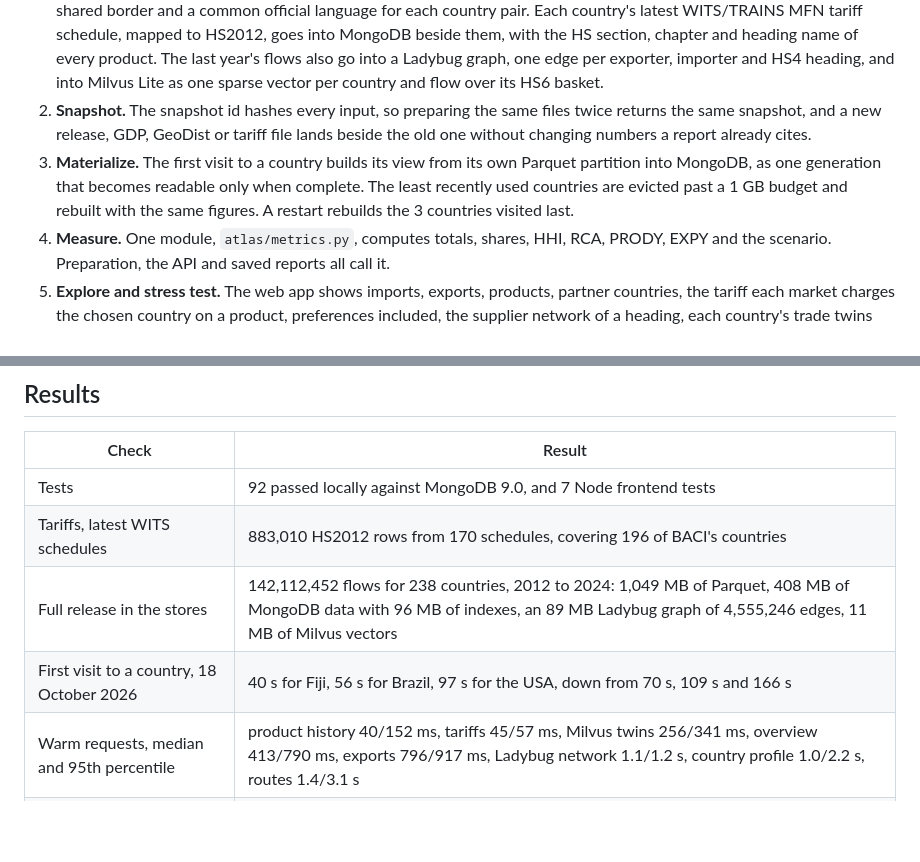
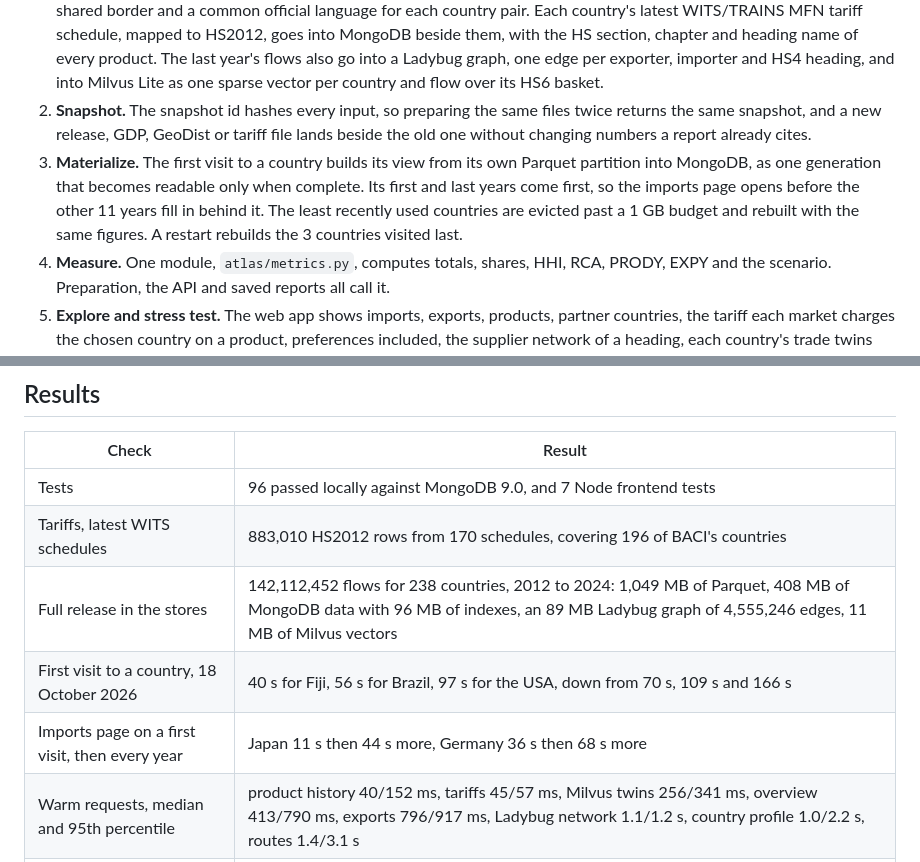
Before and after one commit to ReguiguiMohamed/AtlasOfDoubt, a Markdown page: README.md, 2 parts joined by grey strips. Rendered like a GitHub page; blank space fills up the shorter version.

```diff
--- a/README.md
+++ b/README.md
@@ -14,7 +14,7 @@ A concentrated supplier list is a choice when the world market is open and a con
 
 1. **Prepare.** `python -m atlas.prepare` checks the 13 yearly files of a BACI release in DuckDB, writes the valid flows once as Parquet partitioned by importer and year, and stores world totals, country-year summaries, RCA inputs and PRODY in MongoDB. An optional World Bank GDP file adds PRODY and EXPY, and the CEPII GeoDist files add the distance, a shared border and a common official language for each country pair. Each country's latest WITS/TRAINS MFN tariff schedule, mapped to HS2012, goes into MongoDB beside them, with the HS section, chapter and heading name of every product. The last year's flows also go into a Ladybug graph, one edge per exporter, importer and HS4 heading, and into Milvus Lite as one sparse vector per country and flow over its HS6 basket.
 2. **Snapshot.** The snapshot id hashes every input, so preparing the same files twice returns the same snapshot, and a new release, GDP, GeoDist or tariff file lands beside the old one without changing numbers a report already cites.
-3. **Materialize.** The first visit to a country builds its view from its own Parquet partition into MongoDB, as one generation that becomes readable only when complete. The least recently used countries are evicted past a 1 GB budget and rebuilt with the same figures. A restart rebuilds the 3 countries visited last.
+3. **Materialize.** The first visit to a country builds its view from its own Parquet partition into MongoDB, as one generation that becomes readable only when complete. Its first and last years come first, so the imports page opens before the other 11 years fill in behind it. The least recently used countries are evicted past a 1 GB budget and rebuilt with the same figures. A restart rebuilds the 3 countries visited last.
 4. **Measure.** One module, `atlas/metrics.py`, computes totals, shares, HHI, RCA, PRODY, EXPY and the scenario. Preparation, the API and saved reports all call it.
 5. **Explore and stress test.** The web app shows imports, exports, products, partner countries, the tariff each market charges the chosen country on a product, preferences included, the supplier network of a heading, each country's trade twins and modelled sea routes to the chosen country. A scenario cuts a share r of what chosen suppliers send, `affected = r × Σ supplier value`, and saves the result as an immutable report.
 
@@ -85,10 +85,11 @@ A new release takes the same one command with its own archive. `pytest -q` runs
 
 | Check | Result |
 | --- | --- |
-| Tests | 92 passed locally against MongoDB 9.0, and 7 Node frontend tests |
+| Tests | 96 passed locally against MongoDB 9.0, and 7 Node frontend tests |
 | Tariffs, latest WITS schedules | 883,010 HS2012 rows from 170 schedules, covering 196 of BACI's countries |
 | Full release in the stores | 142,112,452 flows for 238 countries, 2012 to 2024: 1,049 MB of Parquet, 408 MB of MongoDB data with 96 MB of indexes, an 89 MB Ladybug graph of 4,555,246 edges, 11 MB of Milvus vectors |
 | First visit to a country, 18 October 2026 | 40 s for Fiji, 56 s for Brazil, 97 s for the USA, down from 70 s, 109 s and 166 s |
+| Imports page on a first visit, then every year | Japan 11 s then 44 s more, Germany 36 s then 68 s more |
 | Warm requests, median and 95th percentile | product history 40/152 ms, tariffs 45/57 ms, Milvus twins 256/341 ms, overview 413/790 ms, exports 796/917 ms, Ladybug network 1.1/1.2 s, country profile 1.0/2.2 s, routes 1.4/3.1 s |
 | Tunisia, 2024, products over $1M | 1,823, of which 1,090 with HHI at or above 0.25 |
 | Tunisia, concentrated by choice, 2024 | 877 products, $12.42B of $25.03B |
```
Also changed, not shown: atlas/README.md (+6 -2 lines).
